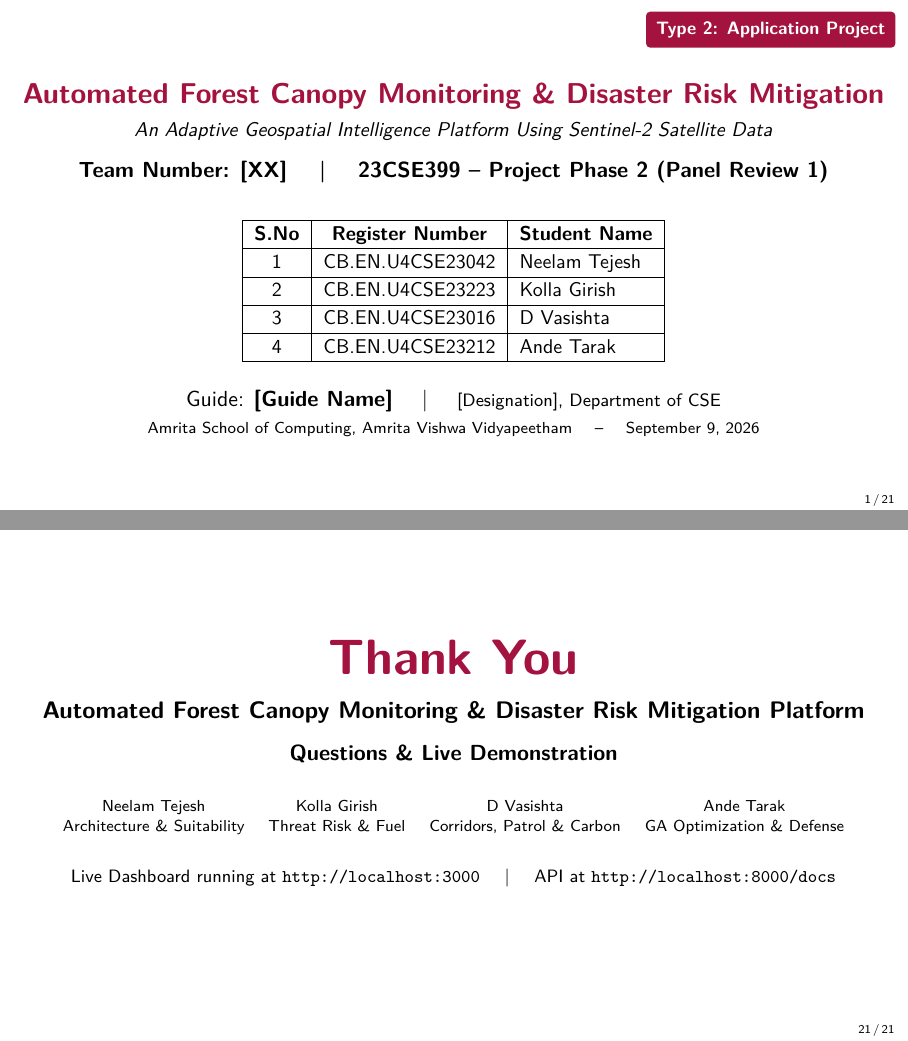
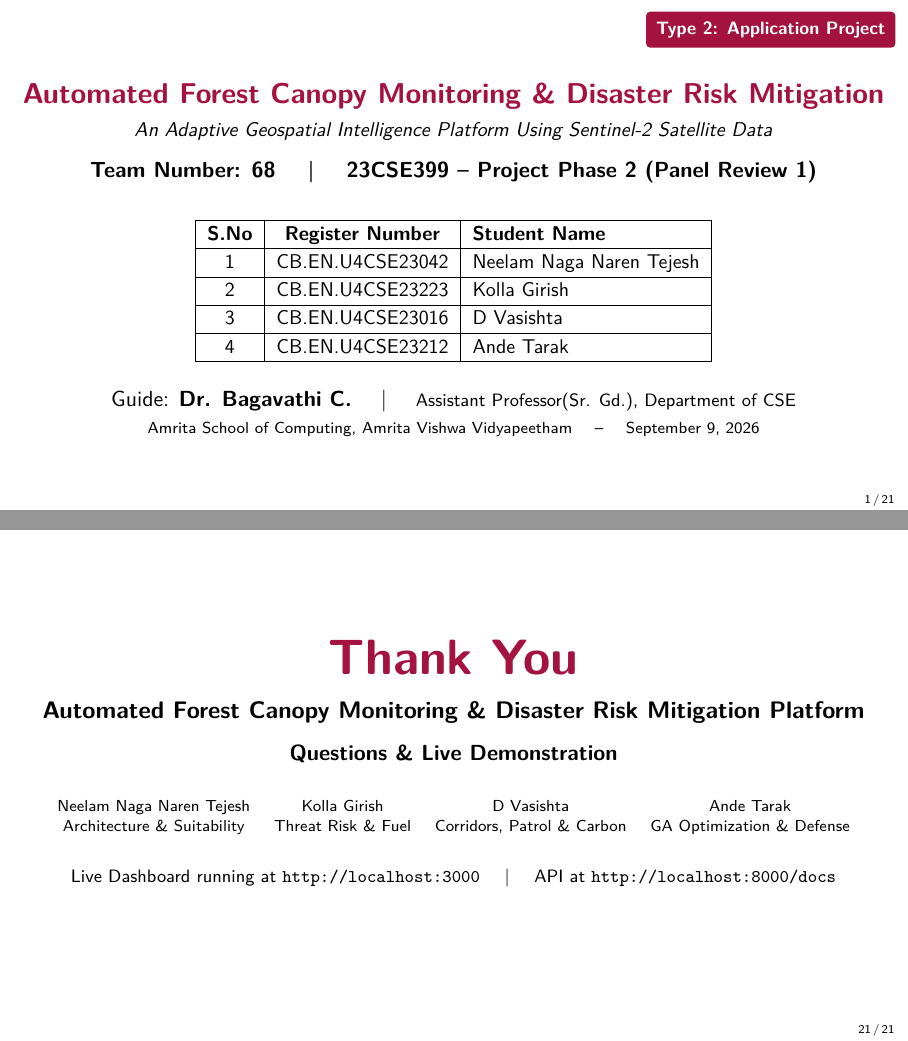
Before and after one commit to tejeshneelam/evolve-forest-degradation, LaTeX slides (2_presentation.tex): pages 1 and 21 of 21, joined at a grey line. Compiled offline with pdfLaTeX.

Commit message:
refactor(presentation): integrate Team 68, Dr. Bagavathi C., and Neelam Naga Naren Tejesh without bold or lead

```diff
--- a/2_presentation.tex
+++ b/2_presentation.tex
@@ -63,7 +63,7 @@
     \vspace{0.1cm}
     {\small \textit{An Adaptive Geospatial Intelligence Platform Using Sentinel-2 Satellite Data}} \\
     \vspace{0.25cm}
-    {\normalsize \textbf{Team Number: [XX] \quad | \quad 23CSE399 -- Project Phase 2 (Panel Review 1)}} \\
+    {\normalsize \textbf{Team Number: 68 \quad | \quad 23CSE399 -- Project Phase 2 (Panel Review 1)}} \\
     \vspace{0.3cm}
 
     % Student Table
@@ -75,7 +75,7 @@
             \hline
             \textbf{S.No} & \textbf{Register Number} & \textbf{Student Name} \\
             \hline
-            1 & CB.EN.U4CSE23042 & Neelam Tejesh \\
+            1 & CB.EN.U4CSE23042 & Neelam Naga Naren Tejesh \\
             \hline
             2 & CB.EN.U4CSE23223 & Kolla Girish \\
             \hline
@@ -87,18 +87,18 @@
     \end{table}
     \vspace{0.15cm}
 
-    Guide: \textbf{[Guide Name]} \quad | \quad {\footnotesize [Designation], Department of CSE} \\
+    Guide: \textbf{Dr. Bagavathi C.} \quad | \quad {\footnotesize Assistant Professor(Sr. Gd.), Department of CSE} \\
     {\scriptsize Amrita School of Computing, Amrita Vishwa Vidyapeetham \quad -- \quad September 9, 2026}
 \end{frame}
 
 % =========================================================================
-% SECTION 1: NEELAM TEJESH - PROBLEM & ARCHITECTURE
+% SECTION 1: NEELAM NAGA NAREN TEJESH - PROBLEM & ARCHITECTURE
 % =========================================================================
 
 % --- SLIDE 2: USE CASE & REAL-WORLD MOTIVATION ---
 \section{Problem \& Context}
 \begin{frame}{1. Problem Definition \& Real-World Urgency}
-    \framesubtitle{\textbf{\textcolor{amritaMaroon}{Speaker: Neelam Tejesh}} \quad | \quad Disaster Context \& Forest Monitoring Gap}
+    \framesubtitle{\textbf{\textcolor{amritaMaroon}{Speaker: Neelam Naga Naren Tejesh}} \quad | \quad Disaster Context \& Forest Monitoring Gap}
     \begin{columns}[c]
         \begin{column}{0.52\textwidth}
             \begin{block}{The Real-World Crisis}
@@ -125,7 +125,7 @@
 
 % --- SLIDE 3: ALGORITHMIC BENCHMARKING (GA vs BASELINES) ---
 \begin{frame}{2. Algorithmic Benchmarking: Genetic Algorithm vs. Baselines}
-    \framesubtitle{\textbf{\textcolor{amritaMaroon}{Speaker: Neelam Tejesh}} \quad | \quad Mathematical Justification of Genetic Algorithm Optimization}
+    \framesubtitle{\textbf{\textcolor{amritaMaroon}{Speaker: Neelam Naga Naren Tejesh}} \quad | \quad Mathematical Justification of Genetic Algorithm Optimization}
     \begin{columns}[c]
         \begin{column}{0.60\textwidth}
             \begin{table}
@@ -165,7 +165,7 @@
 
 % --- SLIDE 4: SYSTEM ARCHITECTURE (DECOUPLED 4-TIER DESIGN) ---
 \begin{frame}{3. Application Architecture (Decoupled 4-Tier Design)}
-    \framesubtitle{\textbf{\textcolor{amritaMaroon}{Speaker: Neelam Tejesh}} \quad | \quad Decoupled 4-Tier Client-Server Architecture}
+    \framesubtitle{\textbf{\textcolor{amritaMaroon}{Speaker: Neelam Naga Naren Tejesh}} \quad | \quad Decoupled 4-Tier Client-Server Architecture}
     \centering
     \IfFileExists{slides_assets/system_architecture.png}{
         \includegraphics[width=0.98\linewidth, height=5.3cm, keepaspectratio]{slides_assets/system_architecture.png}
@@ -176,7 +176,7 @@
 
 % --- SLIDE 5: END-TO-END DATA FLOW PIPELINE ---
 \begin{frame}{4. End-to-End Data Flow Pipeline (Execution Sequence)}
-    \framesubtitle{\textbf{\textcolor{amritaMaroon}{Speaker: Neelam Tejesh}} \quad | \quad In-Memory Slicing \& Multi-Model Inference Lifecycle}
+    \framesubtitle{\textbf{\textcolor{amritaMaroon}{Speaker: Neelam Naga Naren Tejesh}} \quad | \quad In-Memory Slicing \& Multi-Model Inference Lifecycle}
     \centering
     \IfFileExists{slides_assets/data_flow.png}{
         \includegraphics[width=0.98\linewidth, height=5.3cm, keepaspectratio]{slides_assets/data_flow.png}
@@ -187,7 +187,7 @@
 
 % --- SLIDE 6: LIVE DEMO - DYNAMIC GEE INGESTION ---
 \begin{frame}{5. Live Demo: Dynamic GEE Ingestion \& Date Selection}
-    \framesubtitle{\textbf{\textcolor{amritaMaroon}{Speaker: Neelam Tejesh}} \quad | \quad Planetary Satellite Ingestion \& Temporal Filtering}
+    \framesubtitle{\textbf{\textcolor{amritaMaroon}{Speaker: Neelam Naga Naren Tejesh}} \quad | \quad Planetary Satellite Ingestion \& Temporal Filtering}
     \begin{columns}[c]
         \begin{column}{0.48\textwidth}
             \begin{block}{Real-Time Planetary Pipeline}
@@ -213,7 +213,7 @@
 
 % --- SLIDE 7: LIVE DEMO - MOUNTAIN CONSTRUCTION SUITABILITY ---
 \begin{frame}{6. Live Demo: Mountain Construction Suitability Auditor}
-    \framesubtitle{\textbf{\textcolor{amritaMaroon}{Speaker: Neelam Tejesh}} \quad | \quad Sustainable Hill Infrastructure Planning}
+    \framesubtitle{\textbf{\textcolor{amritaMaroon}{Speaker: Neelam Naga Naren Tejesh}} \quad | \quad Sustainable Hill Infrastructure Planning}
     \begin{columns}[c]
         \begin{column}{0.48\textwidth}
             \begin{block}{Building Safety Index Formula}
@@ -637,7 +637,7 @@
         \scriptsize
         \renewcommand{\arraystretch}{1.1}
         \begin{tabular}{cccc}
-            Neelam Tejesh & Kolla Girish & D Vasishta & Ande Tarak \\
+            Neelam Naga Naren Tejesh & Kolla Girish & D Vasishta & Ande Tarak \\
             Architecture \& Suitability & Threat Risk \& Fuel & Corridors, Patrol \& Carbon & GA Optimization \& Defense \\
         \end{tabular}
     \end{table}
```
